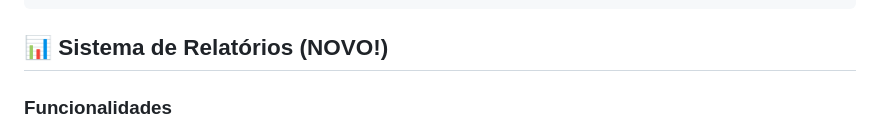
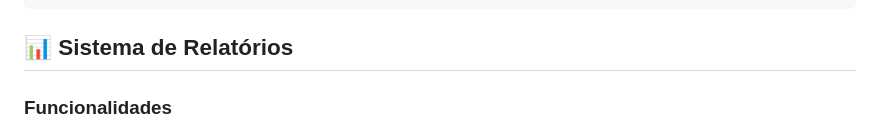
Before and after one commit to Mateus1409/EcoMonitor, a Markdown page: README.md, the part around the change. GitHub-like rendering.

````diff
--- a/README.md
+++ b/README.md
@@ -148,7 +148,7 @@ curl -X POST "http://localhost:8080/api/relatorios/gerar" \
   --output relatorio.pdf
 ```
 
-## 📊 Sistema de Relatórios (NOVO!)
+## 📊 Sistema de Relatórios
 
 ### Funcionalidades
 - **Geração de Relatórios**: PDF, Excel e CSV
````
